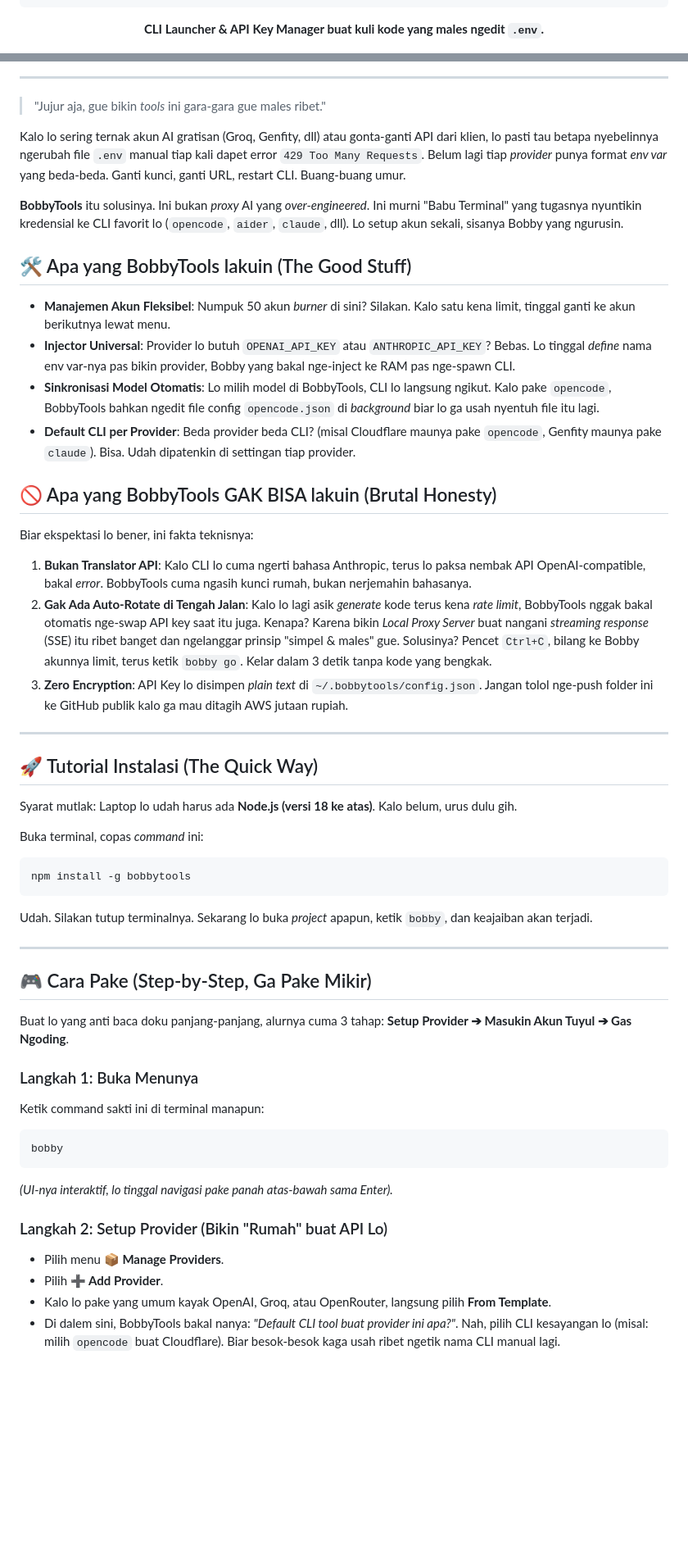
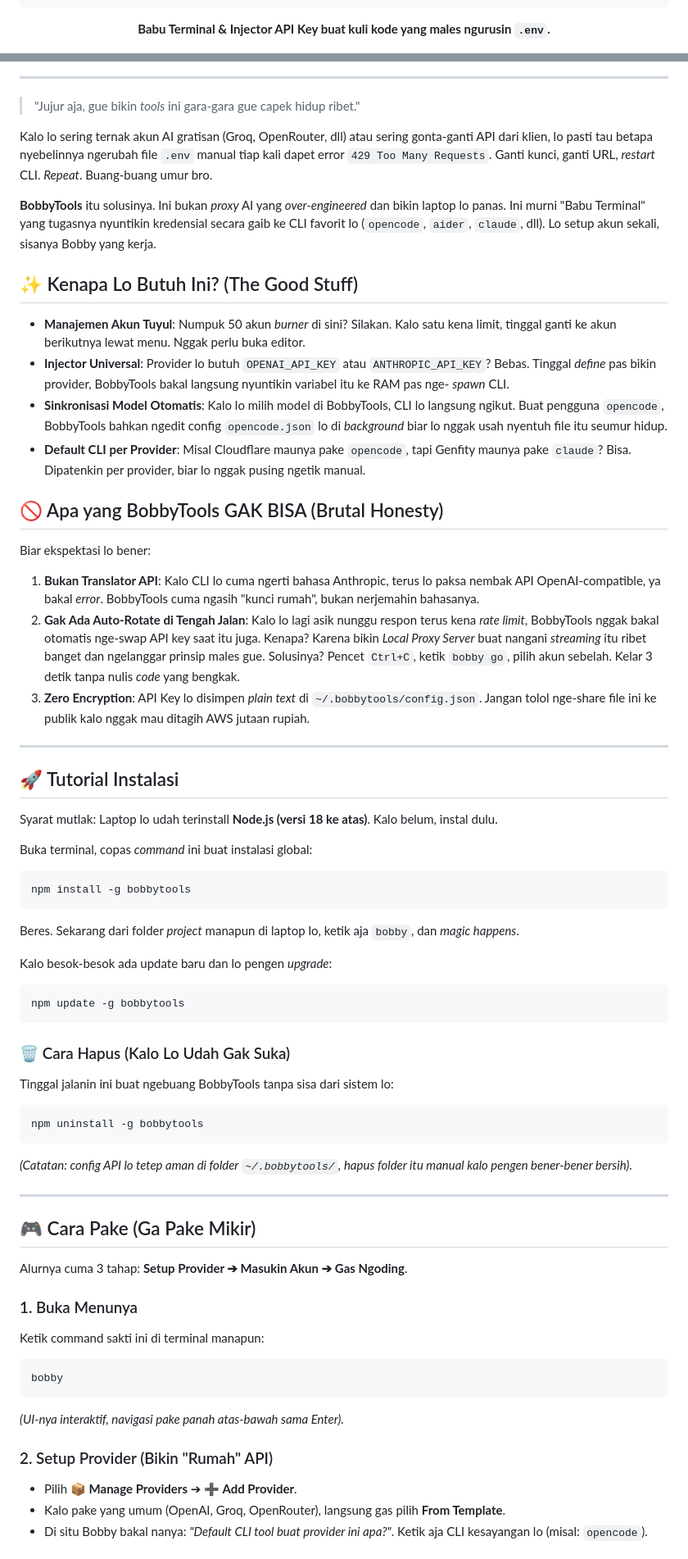
Before and after one commit to BobbyLeonardd/BobbyTools, a Markdown page: README.md, 2 parts joined by grey strips. Shown at 82% size. Drawn GitHub-style; blank space fills up the shorter version.

Commit message:
docs: revamp README with lazy-genius tone and complete tutorial

````diff
--- a/README.md
+++ b/README.md
@@ -11,5 +11,5 @@
                           |___/
 ```
 
-**CLI Launcher & API Key Manager buat kuli kode yang males ngedit `.env`.**
+**Babu Terminal & Injector API Key buat kuli kode yang males ngurusin `.env`.**
 
@@ -22,57 +21,66 @@
 
 ---
 
-> "Jujur aja, gue bikin *tools* ini gara-gara gue males ribet."
+> "Jujur aja, gue bikin *tools* ini gara-gara gue capek hidup ribet."
 
-Kalo lo sering ternak akun AI gratisan (Groq, Genfity, dll) atau gonta-ganti API dari klien, lo pasti tau betapa nyebelinnya ngerubah file `.env` manual tiap kali dapet error `429 Too Many Requests`. Belum lagi tiap *provider* punya format *env var* yang beda-beda. Ganti kunci, ganti URL, restart CLI. Buang-buang umur.
+Kalo lo sering ternak akun AI gratisan (Groq, OpenRouter, dll) atau sering gonta-ganti API dari klien, lo pasti tau betapa nyebelinnya ngerubah file `.env` manual tiap kali dapet error `429 Too Many Requests`. Ganti kunci, ganti URL, *restart* CLI. *Repeat*. Buang-buang umur bro.
 
-**BobbyTools** itu solusinya. Ini bukan *proxy* AI yang *over-engineered*. Ini murni "Babu Terminal" yang tugasnya nyuntikin kredensial ke CLI favorit lo (`opencode`, `aider`, `claude`, dll). Lo setup akun sekali, sisanya Bobby yang ngurusin.
+**BobbyTools** itu solusinya. Ini bukan *proxy* AI yang *over-engineered* dan bikin laptop lo panas. Ini murni "Babu Terminal" yang tugasnya nyuntikin kredensial secara gaib ke CLI favorit lo (`opencode`, `aider`, `claude`, dll). Lo setup akun sekali, sisanya Bobby yang kerja.
 
-## 🛠 Apa yang BobbyTools lakuin (The Good Stuff)
+## ✨ Kenapa Lo Butuh Ini? (The Good Stuff)
 
-*   **Manajemen Akun Fleksibel**: Numpuk 50 akun *burner* di sini? Silakan. Kalo satu kena limit, tinggal ganti ke akun berikutnya lewat menu.
-*   **Injector Universal**: Provider lo butuh `OPENAI_API_KEY` atau `ANTHROPIC_API_KEY`? Bebas. Lo tinggal *define* nama env var-nya pas bikin provider, Bobby yang bakal nge-inject ke RAM pas nge-spawn CLI.
-*   **Sinkronisasi Model Otomatis**: Lo milih model di BobbyTools, CLI lo langsung ngikut. Kalo pake `opencode`, BobbyTools bahkan ngedit file config `opencode.json` di *background* biar lo ga usah nyentuh file itu lagi.
-*   **Default CLI per Provider**: Beda provider beda CLI? (misal Cloudflare maunya pake `opencode`, Genfity maunya pake `claude`). Bisa. Udah dipatenkin di settingan tiap provider.
+*   **Manajemen Akun Tuyul**: Numpuk 50 akun *burner* di sini? Silakan. Kalo satu kena limit, tinggal ganti ke akun berikutnya lewat menu. Nggak perlu buka editor.
+*   **Injector Universal**: Provider lo butuh `OPENAI_API_KEY` atau `ANTHROPIC_API_KEY`? Bebas. Tinggal *define* pas bikin provider, BobbyTools bakal langsung nyuntikin variabel itu ke RAM pas nge- *spawn* CLI.
+*   **Sinkronisasi Model Otomatis**: Kalo lo milih model di BobbyTools, CLI lo langsung ngikut. Buat pengguna `opencode`, BobbyTools bahkan ngedit config `opencode.json` lo di *background* biar lo nggak usah nyentuh file itu seumur hidup.
+*   **Default CLI per Provider**: Misal Cloudflare maunya pake `opencode`, tapi Genfity maunya pake `claude`? Bisa. Dipatenkin per provider, biar lo nggak pusing ngetik manual.
 
-## 🚫 Apa yang BobbyTools GAK BISA lakuin (Brutal Honesty)
+## 🚫 Apa yang BobbyTools GAK BISA (Brutal Honesty)
 
-Biar ekspektasi lo bener, ini fakta teknisnya:
-
-1.  **Bukan Translator API**: Kalo CLI lo cuma ngerti bahasa Anthropic, terus lo paksa nembak API OpenAI-compatible, bakal *error*. BobbyTools cuma ngasih kunci rumah, bukan nerjemahin bahasanya.
-2.  **Gak Ada Auto-Rotate di Tengah Jalan**: Kalo lo lagi asik *generate* kode terus kena *rate limit*, BobbyTools nggak bakal otomatis nge-swap API key saat itu juga. Kenapa? Karena bikin *Local Proxy Server* buat nangani *streaming response* (SSE) itu ribet banget dan ngelanggar prinsip "simpel & males" gue. Solusinya? Pencet `Ctrl+C`, bilang ke Bobby akunnya limit, terus ketik `bobby go`. Kelar dalam 3 detik tanpa kode yang bengkak.
-3.  **Zero Encryption**: API Key lo disimpen *plain text* di `~/.bobbytools/config.json`. Jangan tolol nge-push folder ini ke GitHub publik kalo ga mau ditagih AWS jutaan rupiah.
+Biar ekspektasi lo bener:
+1.  **Bukan Translator API**: Kalo CLI lo cuma ngerti bahasa Anthropic, terus lo paksa nembak API OpenAI-compatible, ya bakal *error*. BobbyTools cuma ngasih "kunci rumah", bukan nerjemahin bahasanya.
+2.  **Gak Ada Auto-Rotate di Tengah Jalan**: Kalo lo lagi asik nunggu respon terus kena *rate limit*, BobbyTools nggak bakal otomatis nge-swap API key saat itu juga. Kenapa? Karena bikin *Local Proxy Server* buat nangani *streaming* itu ribet banget dan ngelanggar prinsip males gue. Solusinya? Pencet `Ctrl+C`, ketik `bobby go`, pilih akun sebelah. Kelar 3 detik tanpa nulis *code* yang bengkak.
+3.  **Zero Encryption**: API Key lo disimpen *plain text* di `~/.bobbytools/config.json`. Jangan tolol nge-share file ini ke publik kalo nggak mau ditagih AWS jutaan rupiah.
 
 ---
 
-## 🚀 Tutorial Instalasi (The Quick Way)
+## 🚀 Tutorial Instalasi
 
-Syarat mutlak: Laptop lo udah harus ada **Node.js (versi 18 ke atas)**. Kalo belum, urus dulu gih.
+Syarat mutlak: Laptop lo udah terinstall **Node.js (versi 18 ke atas)**. Kalo belum, instal dulu.
 
-Buka terminal, copas *command* ini:
-
+Buka terminal, copas *command* ini buat instalasi global:
 ```bash
 npm install -g bobbytools
 ```
 
-Udah. Silakan tutup terminalnya. Sekarang lo buka *project* apapun, ketik `bobby`, dan keajaiban akan terjadi.
+Beres. Sekarang dari folder *project* manapun di laptop lo, ketik aja `bobby`, dan *magic happens*.
+
+Kalo besok-besok ada update baru dan lo pengen *upgrade*:
+```bash
+npm update -g bobbytools
+```
+
+### 🗑️ Cara Hapus (Kalo Lo Udah Gak Suka)
+Tinggal jalanin ini buat ngebuang BobbyTools tanpa sisa dari sistem lo:
+```bash
+npm uninstall -g bobbytools
+```
+*(Catatan: config API lo tetep aman di folder `~/.bobbytools/`, hapus folder itu manual kalo pengen bener-bener bersih).*
 
 ---
 
-## 🎮 Cara Pake (Step-by-Step, Ga Pake Mikir)
+## 🎮 Cara Pake (Ga Pake Mikir)
 
-Buat lo yang anti baca doku panjang-panjang, alurnya cuma 3 tahap: **Setup Provider ➔ Masukin Akun Tuyul ➔ Gas Ngoding**.
+Alurnya cuma 3 tahap: **Setup Provider ➔ Masukin Akun ➔ Gas Ngoding**.
 
-### Langkah 1: Buka Menunya
+### 1. Buka Menunya
 Ketik command sakti ini di terminal manapun:
 ```bash
 bobby
 ```
-*(UI-nya interaktif, lo tinggal navigasi pake panah atas-bawah sama Enter).*
+*(UI-nya interaktif, navigasi pake panah atas-bawah sama Enter).*
 
-### Langkah 2: Setup Provider (Bikin "Rumah" buat API Lo)
-- Pilih menu **📦 Manage Providers**.
-- Pilih **➕ Add Provider**.
-- Kalo lo pake yang umum kayak OpenAI, Groq, atau OpenRouter, langsung pilih **From Template**.
-- Di dalem sini, BobbyTools bakal nanya: *"Default CLI tool buat provider ini apa?"*. Nah, pilih CLI kesayangan lo (misal: milih `opencode` buat Cloudflare). Biar besok-besok kaga usah ribet ngetik nama CLI manual lagi.
+### 2. Setup Provider (Bikin "Rumah" API)
+- Pilih **📦 Manage Providers** ➔ **➕ Add Provider**.
+- Kalo pake yang umum (OpenAI, Groq, OpenRouter), langsung gas pilih **From Template**.
+- Di situ Bobby bakal nanya: *"Default CLI tool buat provider ini apa?"*. Ketik aja CLI kesayangan lo (misal: `opencode`).
 
````
Also changed, not shown: other parts of README.md (+13 -15 lines).
